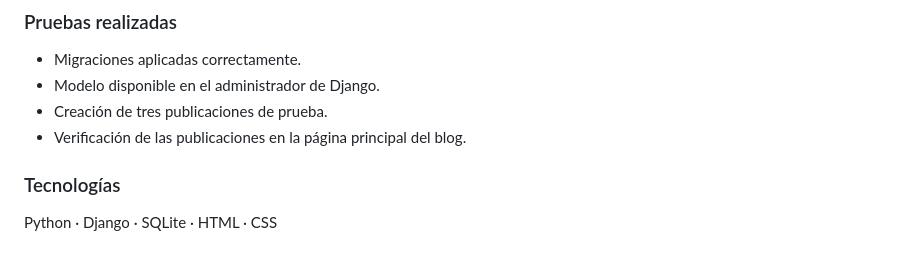
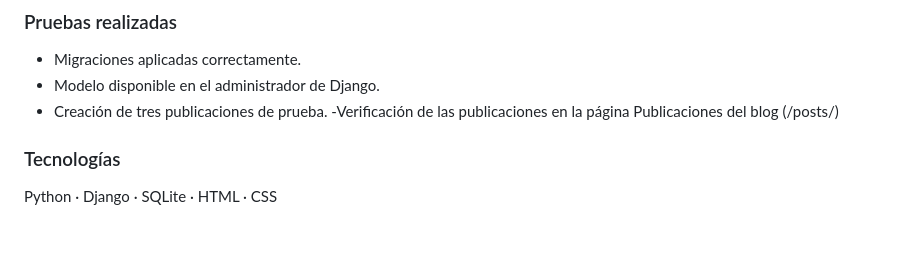
Before and after one commit to mayracaporale/blog-django, a Markdown page: README.md, the part around the change. Rendered like a GitHub page.

Commit message:
Actualizar README de Preentrega 9

```diff
--- a/README.md
+++ b/README.md
@@ -125,7 +125,7 @@ Se configuró el listado para mostrar únicamente publicaciones con estado `publ
 - Migraciones aplicadas correctamente.
 - Modelo disponible en el administrador de Django.
 - Creación de tres publicaciones de prueba.
-- Verificación de las publicaciones en la página principal del blog.
+-Verificación de las publicaciones en la página Publicaciones del blog (/posts/)
 
 ### Tecnologías
 
```
